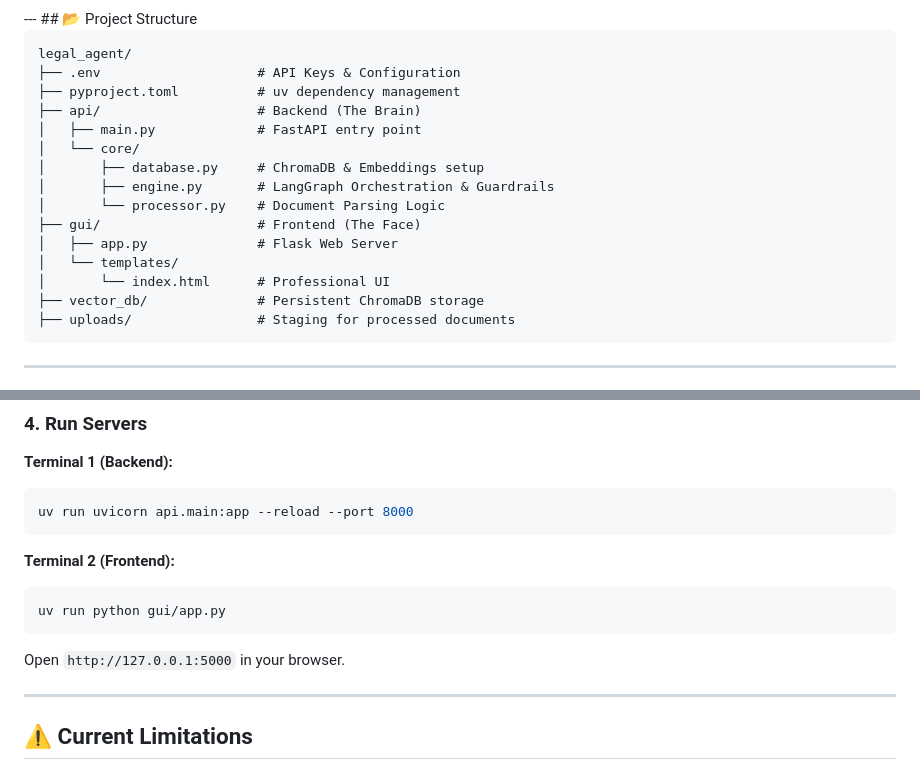
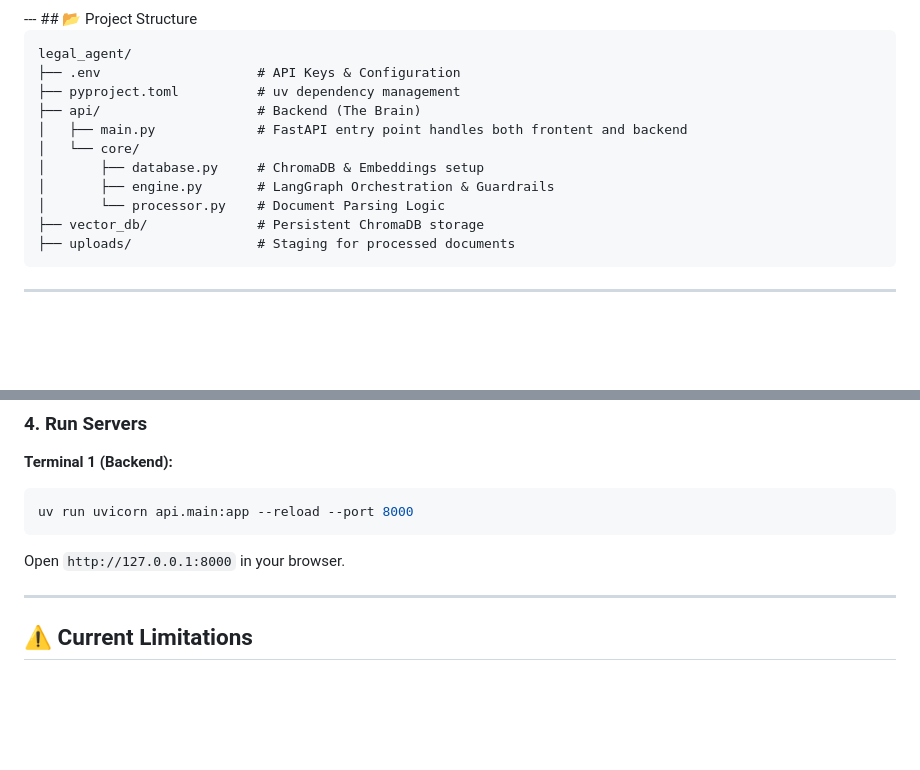
Before and after one commit to AST119/Legal-Advisory-Assistant, a Markdown page: README.md, 2 parts joined by grey strips. Rendered like a GitHub page; blank space fills up the shorter version.

Commit message:
Clarify FastAPI entry point and update frontend info
Updated README to clarify FastAPI entry point and removed frontend instructions.

````diff
--- a/README.md
+++ b/README.md
@@ -27,15 +27,11 @@ legal_agent/
 ├── .env                    # API Keys & Configuration
 ├── pyproject.toml          # uv dependency management
 ├── api/                    # Backend (The Brain)
-│   ├── main.py             # FastAPI entry point
+│   ├── main.py             # FastAPI entry point handles both frontent and backend
 │   └── core/
 │       ├── database.py     # ChromaDB & Embeddings setup
 │       ├── engine.py       # LangGraph Orchestration & Guardrails
 │       └── processor.py    # Document Parsing Logic
-├── gui/                    # Frontend (The Face)
-│   ├── app.py              # Flask Web Server
-│   └── templates/
-│       └── index.html      # Professional UI
 ├── vector_db/              # Persistent ChromaDB storage
 ├── uploads/                # Staging for processed documents
 ```
@@ -109,12 +105,7 @@ uv sync
 uv run uvicorn api.main:app --reload --port 8000
 ```
 
-**Terminal 2 (Frontend):**
-```bash
-uv run python gui/app.py
-```
-
-Open `http://127.0.0.1:5000` in your browser.
+Open `http://127.0.0.1:8000` in your browser.
 
 ---
 
````
